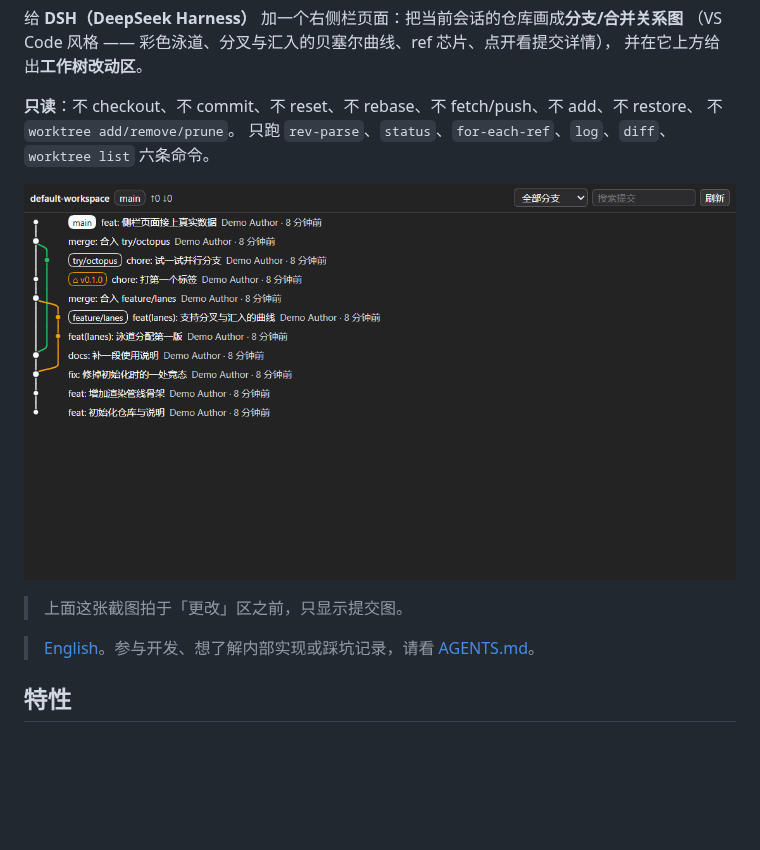
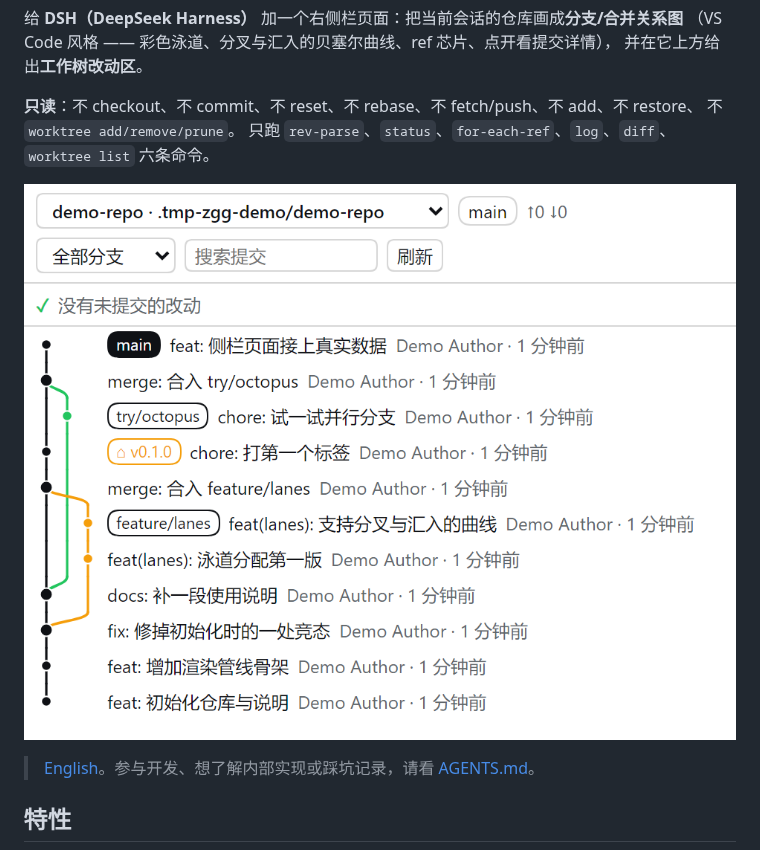
Before and after one commit to AFunDog/dsh-sidebar-git-graph, a Markdown page: README.md, the part around the change. Rendered like a GitHub page; pictures changed too: docs/screenshot.png; blank space fills up the shorter version.

```diff
--- a/README.md
+++ b/README.md
@@ -11,9 +11,7 @@
 不 `worktree add/remove/prune`。
 只跑 `rev-parse`、`status`、`for-each-ref`、`log`、`diff`、`worktree list` 六条命令。
 
-![Git 图谱页面：彩色泳道、ref 芯片、提交行](docs/screenshot.png)
-
-> 上面这张截图拍于「更改」区之前，只显示提交图。
+![Git 图谱页面：彩色泳道、ref 芯片、提交行，上方是工作树「更改」区](docs/screenshot.png)
 
 > [English](README.en.md)。参与开发、想了解内部实现或踩坑记录，请看 [AGENTS.md](AGENTS.md)。
 
```
Also changed, not shown: README.en.md (+1 -3 lines).
